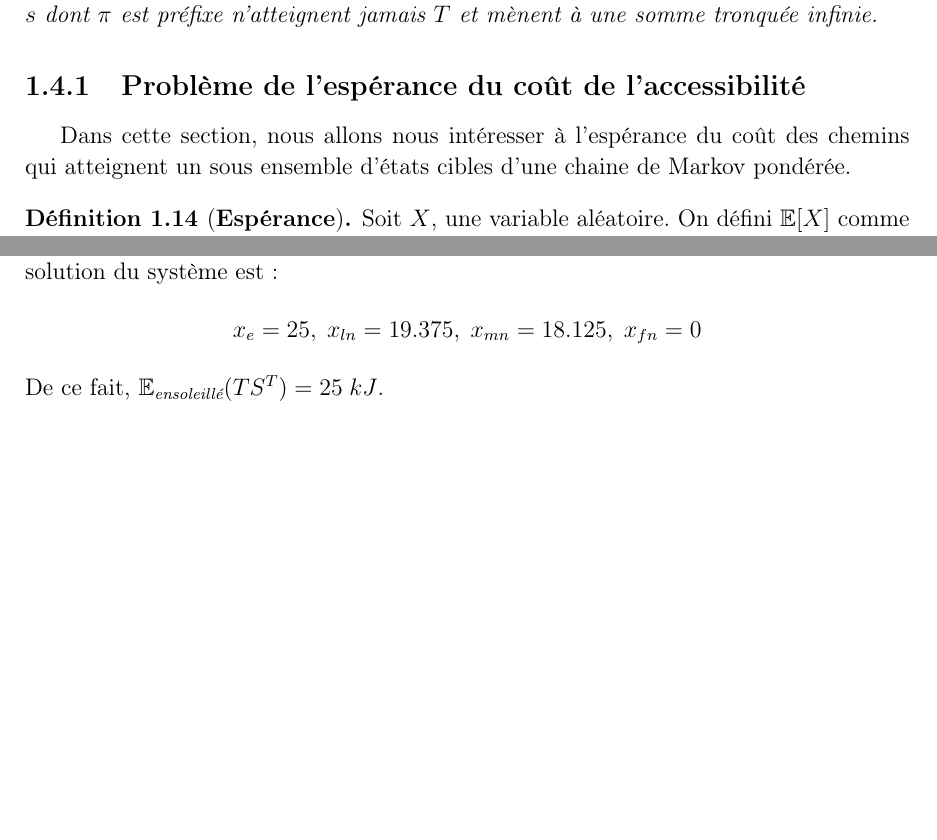
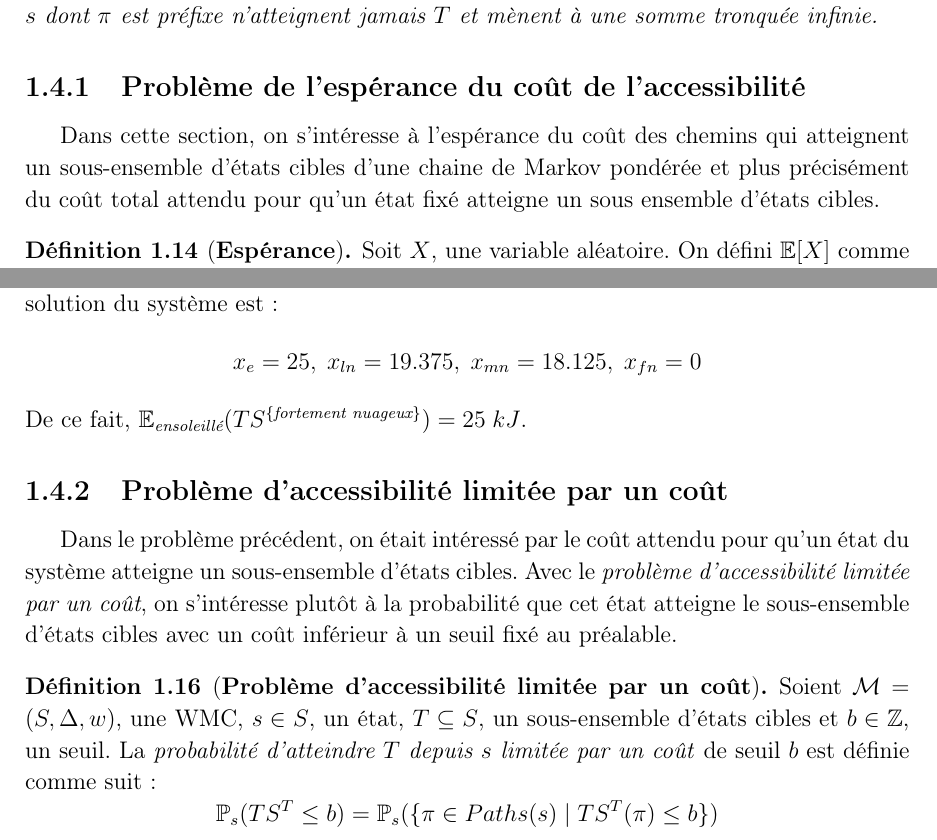
Before and after one commit to florentdelgrange/Stochastic-Shortest-Path, a LaTeX document (Rapport/rapport.tex): two parts of pages 16 and 20 of 21, joined at a grey line, cut so that both start at the same text, the shorter picture padded with empty space. Compiled offline with pdfLaTeX.

Commit message:
Fin de l'espérance

```diff
--- a/Rapport/rapport.tex
+++ b/Rapport/rapport.tex
@@ -582,7 +582,7 @@ Les chaines de Markov sont alors enrichies par une fonction de coût. Quitter un
 \end{propriete}
 
 \subsection{Problème de l'espérance du coût de l'accessibilité}
-Dans cette section, nous allons nous intéresser à l'espérance du coût des chemins qui atteignent un sous ensemble d'états cibles d'une chaine de Markov pondérée.
+Dans cette section, on s'intéresse à l'espérance du coût des chemins qui atteignent un sous-ensemble d'états cibles d'une chaine de Markov pondérée et plus précisément du coût total attendu pour qu'un état fixé atteigne un sous ensemble d'états cibles.
 \begin{definition}[\textbf{Espérance}]
 	Soit $X$, une variable aléatoire. On défini $\mathbb{E}[X]$ comme étant l'espérance de $X$ où
 	\[\mathbb{E}[X] = \sum_{i \in I}x_i \cdot \pr(X = x_i) \]
@@ -743,9 +743,16 @@ x_{e} \\[0.3em] x _{ln} \\[0.3em] x_{mn} \\[0.3em] x_{fn}
 \]
 On résout encore une fois ce système d'équations linéaires par le pivot de Gauss. La solution du système est :
 \[ x_e = 25, \; x_{ln} = 19.375, \; x_{mn} = 18.125, \; x_{fn} = 0  \]
-De ce fait, $\mathbb{E}_{\textit{ensoleillé}} (TS^T) = 25\; kJ$.
+De ce fait, $\mathbb{E}_{\textit{ensoleillé}} (TS^{\{\textit{fortement nuageux}\}}) = 25\; kJ$.
 \end{example}
 
+\subsection{Problème d'accessibilité limitée par un coût}
+Dans le problème précédent, on était intéressé par le coût attendu pour qu'un état du système atteigne un sous-ensemble d'états cibles. Avec le \textit{problème d'accessibilité limitée par un coût}, on s'intéresse plutôt à la probabilité que cet état atteigne le sous-ensemble d'états cibles avec un coût inférieur à un seuil fixé au préalable.
+
+\begin{definition}[\textbf{Problème d'accessibilité limitée par un coût}]
+	Soient $\mathcal{M} = (S, \Delta, w)$, une WMC, $s \in S$, un état, $T \subseteq S$, un sous-ensemble d'états cibles et $b \in \mathbb{Z}$, un seuil. La \textit{probabilité d'atteindre $T$ depuis $s$ limitée par un coût} de seuil $b$ est définie comme suit :
+	\[\pr_s(TS^T \leq b) = \pr_s(\{\pi \in Paths(s) \; | \; TS^T(\pi) \leq b \}) \]
+\end{definition}
 
 \bibliography{bib}{}
 \bibliographystyle{plain}
```
Also changed, not shown: Rapport/rapport.tex (10 more changed lines).
